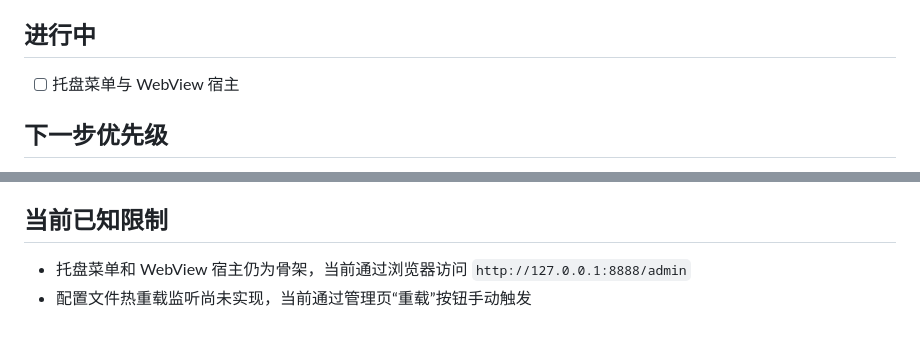
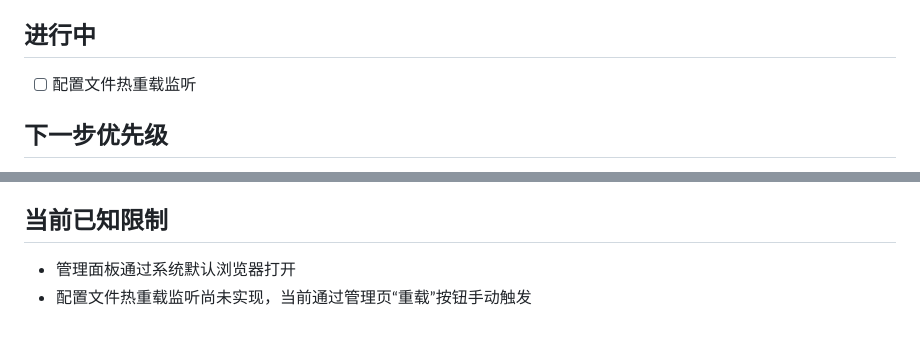
Before and after one commit to fangfuzha/WebKeyLayer, a Markdown page: docs/TODO.md, 2 parts joined by grey strips. GitHub-like rendering.

Commit message:
docs: 更新项目文档
- 更新 TODO 列表，标记已完成项
- 完善软件需求说明
- 更新架构设计文档

```diff
--- a/docs/TODO.md
+++ b/docs/TODO.md
@@ -60,7 +60,7 @@
 
 ## 进行中
 
-- [ ] 托盘菜单与 WebView 宿主
+- [ ] 配置文件热重载监听
 
 ## 下一步优先级
 
@@ -120,5 +120,5 @@
 
 ## 当前已知限制
 
-- 托盘菜单和 WebView 宿主仍为骨架，当前通过浏览器访问 `http://127.0.0.1:8888/admin`
+- 管理面板通过系统默认浏览器打开
 - 配置文件热重载监听尚未实现，当前通过管理页“重载”按钮手动触发
```
Also changed, not shown: other parts of docs/TODO.md (+5 -5 lines), docs/软件需求.md (+4 -4 lines), docs/项目架构设计.md (+6 -11 lines).
